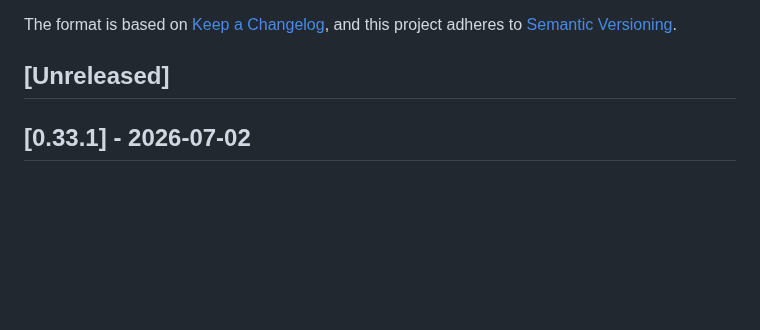
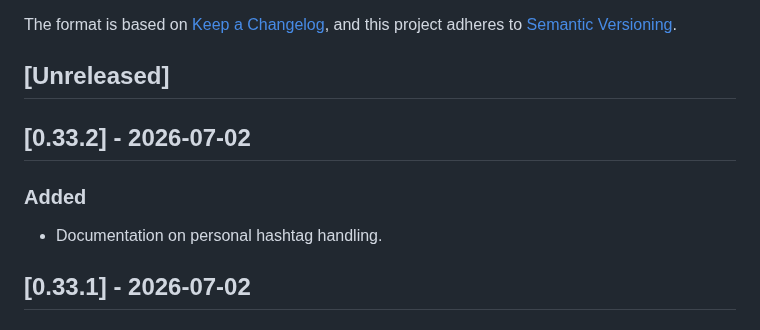
Before and after one commit to social-web-foundation/tags.pub, a Markdown page: CHANGELOG.md, the part around the change. Drawn GitHub-style; blank space fills up the shorter version.

Commit message:
doc: CHANGELOG

```diff
--- a/CHANGELOG.md
+++ b/CHANGELOG.md
@@ -8,6 +8,12 @@ and this project adheres to
 [Semantic Versioning](https://semver.org/spec/v2.0.0.html).
 
 ## [Unreleased]
+
+## [0.33.2] - 2026-07-02
+
+### Added
+
+- Documentation on personal hashtag handling.
 
 ## [0.33.1] - 2026-07-02
 
```
